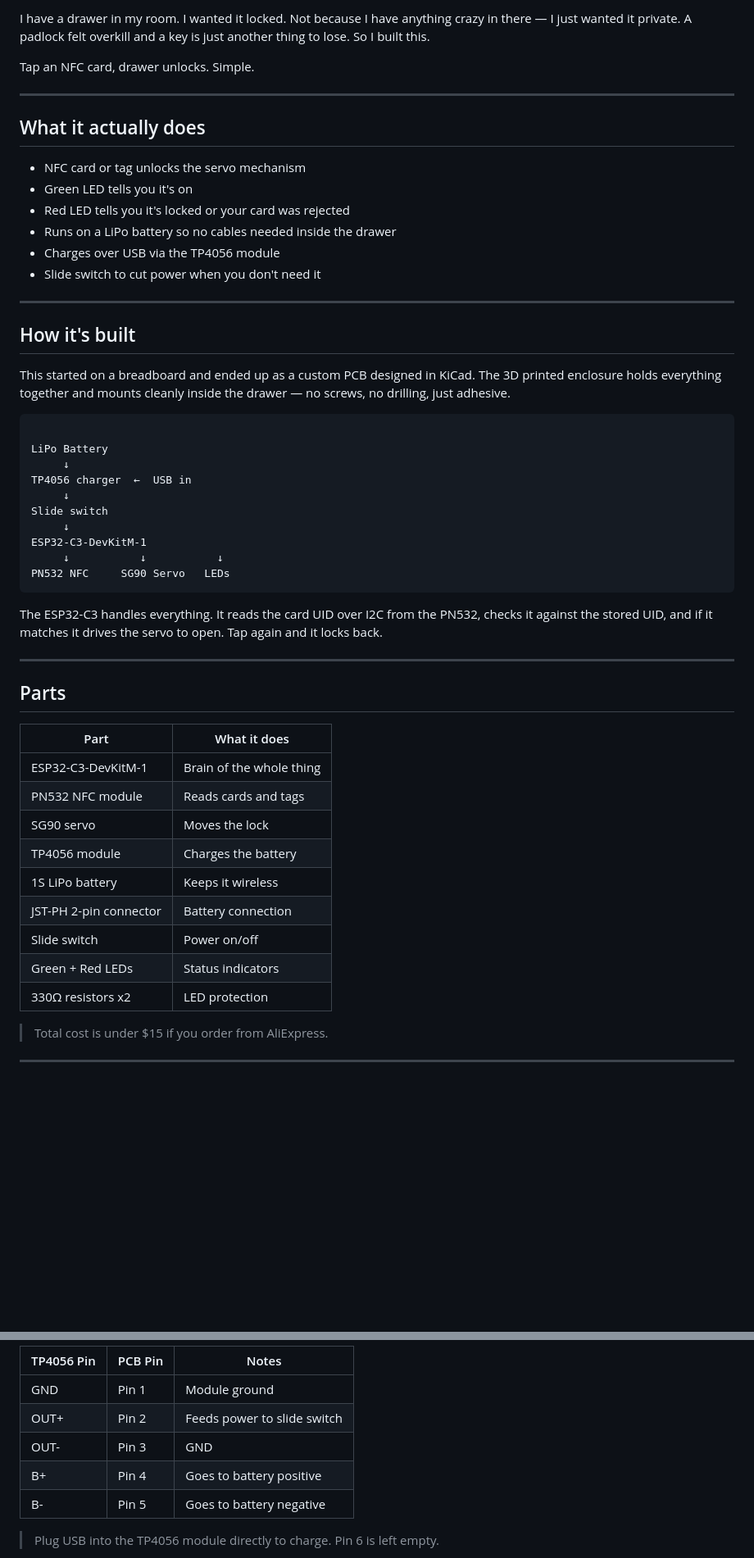
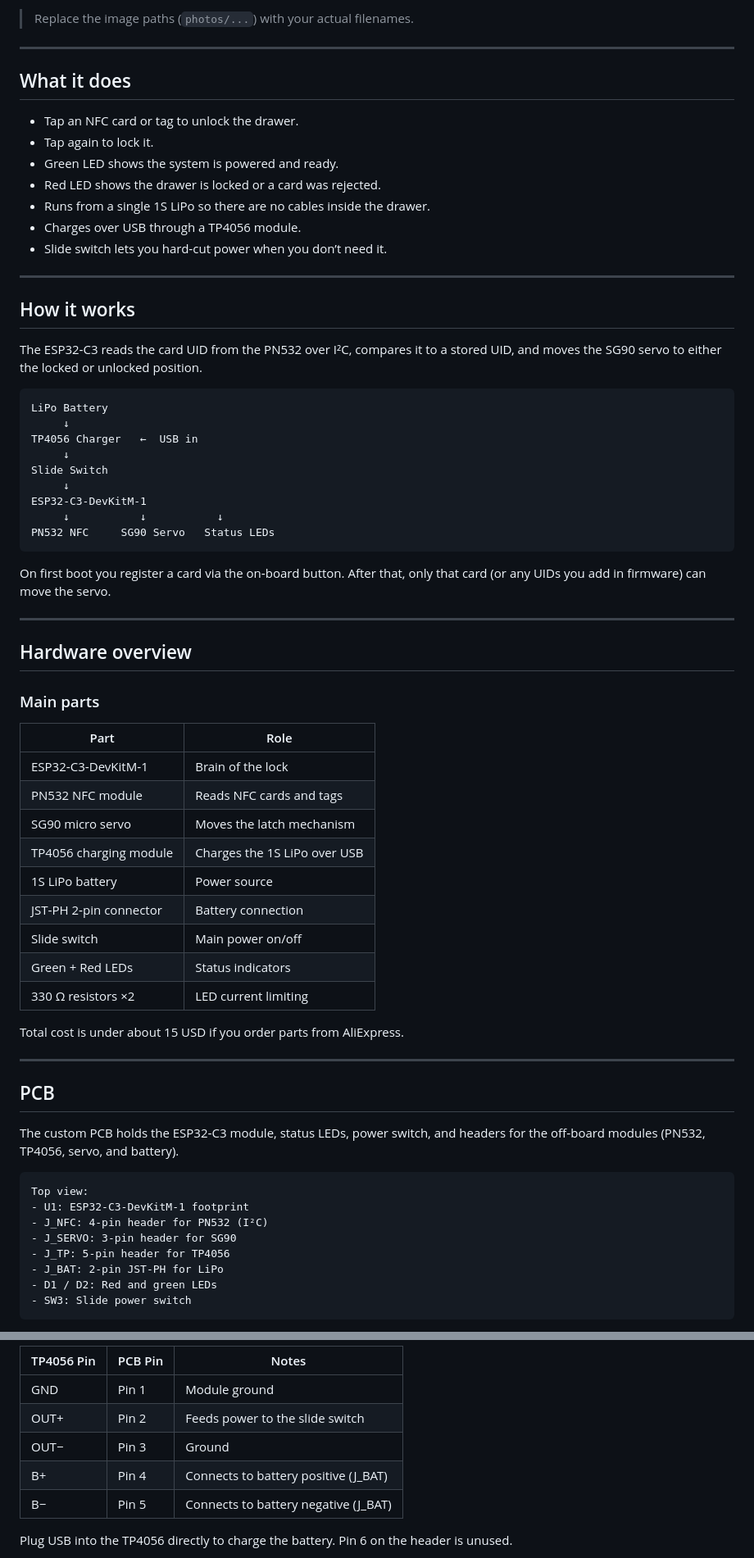
Before and after one commit to ata-crtl/rfid-drawer-lock, a Markdown page: README.md, 2 parts joined by grey strips. Shown at 82% size. Rendered like a GitHub page; folded sections open; blank space fills up the shorter version.

````diff
--- a/README.md
+++ b/README.md
@@ -4,54 +6,72 @@
 
-I have a drawer in my room. I wanted it locked. Not because I have anything crazy in there — I just wanted it private. A padlock felt overkill and a key is just another thing to lose. So I built this.
-
-Tap an NFC card, drawer unlocks. Simple.
+> Replace the image paths (`photos/...`) with your actual filenames.
 
 ---
 
-## What it actually does
+## What it does
 
-- NFC card or tag unlocks the servo mechanism
--  Green LED tells you it's on
--  Red LED tells you it's locked or your card was rejected
-- Runs on a LiPo battery so no cables needed inside the drawer
-- Charges over USB via the TP4056 module
-- Slide switch to cut power when you don't need it
+- Tap an NFC card or tag to unlock the drawer.
+- Tap again to lock it.
+- Green LED shows the system is powered and ready.
+- Red LED shows the drawer is locked or a card was rejected.
+- Runs from a single 1S LiPo so there are no cables inside the drawer.
+- Charges over USB through a TP4056 module.
+- Slide switch lets you hard‑cut power when you don’t need it.
 
 ---
 
-## How it's built
+## How it works
 
-This started on a breadboard and ended up as a custom PCB designed in KiCad. The 3D printed enclosure holds everything together and mounts cleanly inside the drawer — no screws, no drilling, just adhesive.
+The ESP32‑C3 reads the card UID from the PN532 over I²C, compares it to a stored UID, and moves the SG90 servo to either the locked or unlocked position.
 
-```
-
+```text
 LiPo Battery
      ↓
-TP4056 charger  ←  USB in
+TP4056 Charger   ←  USB in
      ↓
-Slide switch
+Slide Switch
      ↓
 ESP32-C3-DevKitM-1
      ↓           ↓           ↓
-PN532 NFC     SG90 Servo   LEDs
+PN532 NFC     SG90 Servo   Status LEDs
 ```
 
-The ESP32-C3 handles everything. It reads the card UID over I2C from the PN532, checks it against the stored UID, and if it matches it drives the servo to open. Tap again and it locks back.
+On first boot you register a card via the on‑board button. After that, only that card (or any UIDs you add in firmware) can move the servo.
 
 ---
 
-## Parts
+## Hardware overview
 
-| Part | What it does |
-|------|-------------|
-| ESP32-C3-DevKitM-1 | Brain of the whole thing |
-| PN532 NFC module | Reads cards and tags |
-| SG90 servo | Moves the lock |
-| TP4056 module | Charges the battery |
-| 1S LiPo battery | Keeps it wireless |
-| JST-PH 2-pin connector | Battery connection |
-| Slide switch | Power on/off |
-| Green + Red LEDs | Status indicators |
-| 330Ω resistors x2 | LED protection |
+### Main parts
 
-> Total cost is under $15 if you order from AliExpress.
+| Part                     | Role                               |
+|--------------------------|------------------------------------|
+| ESP32‑C3‑DevKitM‑1       | Brain of the lock                  |
+| PN532 NFC module         | Reads NFC cards and tags           |
+| SG90 micro servo         | Moves the latch mechanism          |
+| TP4056 charging module   | Charges the 1S LiPo over USB       |
+| 1S LiPo battery          | Power source                       |
+| JST‑PH 2‑pin connector   | Battery connection                 |
+| Slide switch             | Main power on/off                  |
+| Green + Red LEDs         | Status indicators                  |
+| 330 Ω resistors ×2       | LED current limiting               |
+
+Total cost is under about 15 USD if you order parts from AliExpress.
+
+---
+
+## PCB
+
+The custom PCB holds the ESP32‑C3 module, status LEDs, power switch, and headers for the off‑board modules (PN532, TP4056, servo, and battery).
+
+```text
+Top view:
+- U1: ESP32‑C3‑DevKitM‑1 footprint
+- J_NFC: 4‑pin header for PN532 (I²C)
+- J_SERVO: 3‑pin header for SG90
+- J_TP: 5‑pin header for TP4056
+- J_BAT: 2‑pin JST‑PH for LiPo
+- D1 / D2: Red and green LEDs
+- SW3: Slide power switch
+```
+
@@ -93,14 +117,13 @@ These are the physical wires that run from the PCB headers out to each external
 
-| TP4056 Pin | PCB Pin | Notes |
-|------------|---------|-------|
-| GND | Pin 1 | Module ground |
-| OUT+ | Pin 2 | Feeds power to slide switch |
-| OUT- | Pin 3 | GND |
-| B+ | Pin 4 | Goes to battery positive |
-| B- | Pin 5 | Goes to battery negative |
+| TP4056 Pin | PCB Pin | Notes                               |
+|------------|---------|-------------------------------------|
+| GND        | Pin 1   | Module ground                       |
+| OUT+       | Pin 2   | Feeds power to the slide switch     |
+| OUT−       | Pin 3   | Ground                              |
+| B+         | Pin 4   | Connects to battery positive (J_BAT)|
+| B−         | Pin 5   | Connects to battery negative (J_BAT)|
 
-> Plug USB into the TP4056 module directly to charge. Pin 6 is left empty.
-
+Plug USB into the TP4056 directly to charge the battery. Pin 6 on the header is unused.
 </details>
 
 <details>
````
Also changed, not shown: other parts of README.md (+128 -73 lines).
